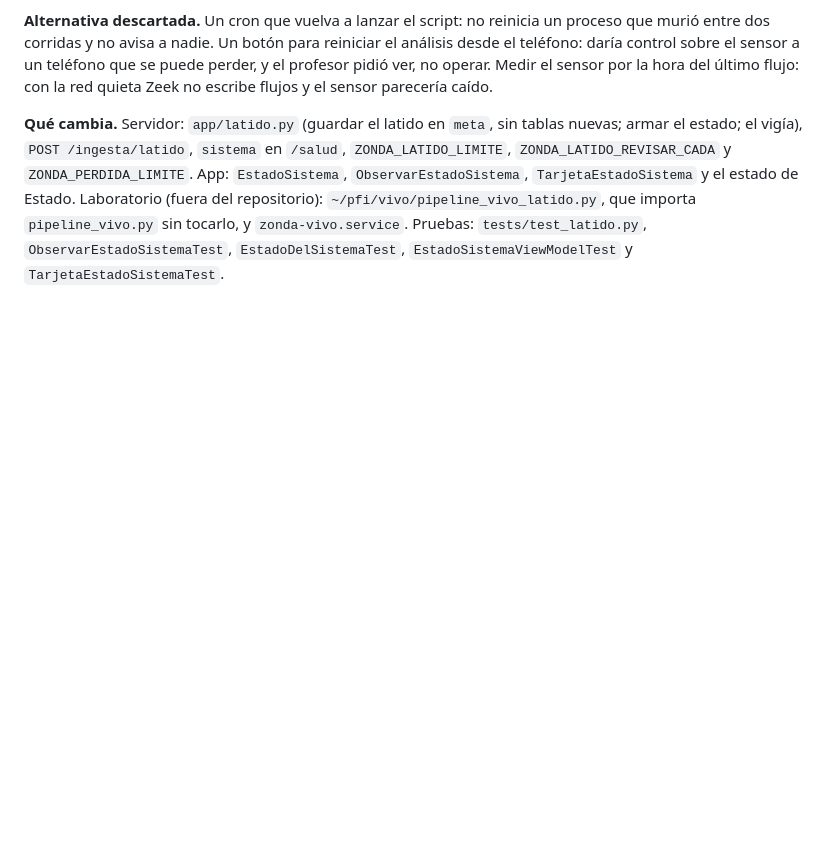
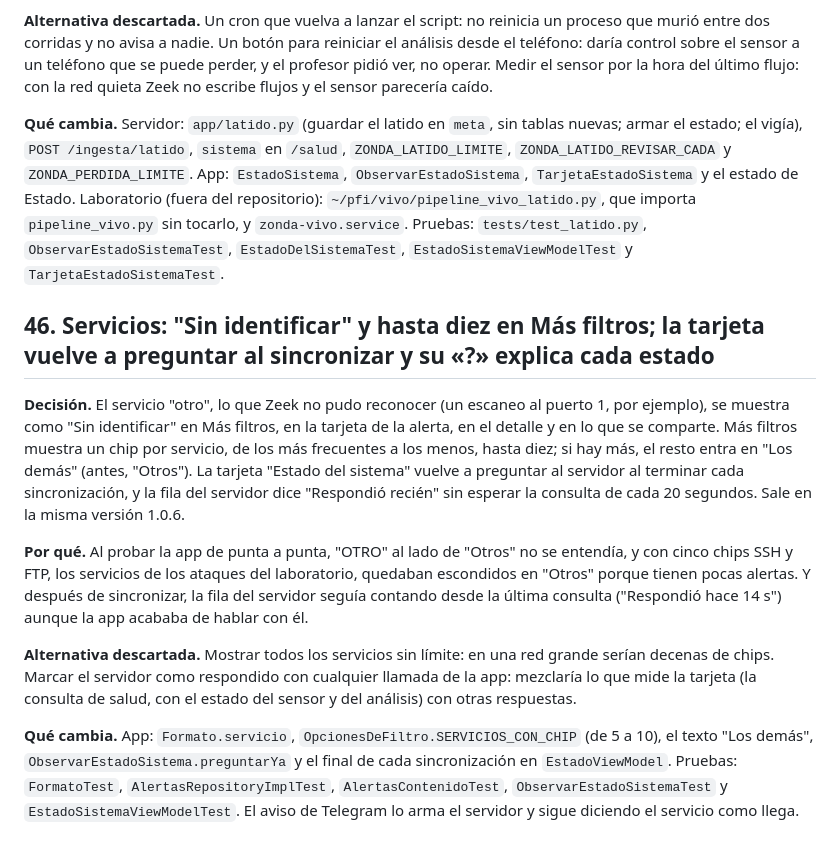
Before and after one commit to Taiel1998/zonda-app, a Markdown page: docs/decisiones.md, the part around the change. GitHub-like rendering; blank space fills up the shorter version.

Commit message:
docs: la decisión 46, servicios en Más filtros y la tarjeta al sincronizar

```diff
--- a/docs/decisiones.md
+++ b/docs/decisiones.md
@@ -430,3 +430,13 @@ Registro corto de las decisiones que cambian algo respecto de la Etapa 1 o que c
 **Alternativa descartada.** Un cron que vuelva a lanzar el script: no reinicia un proceso que murió entre dos corridas y no avisa a nadie. Un botón para reiniciar el análisis desde el teléfono: daría control sobre el sensor a un teléfono que se puede perder, y el profesor pidió ver, no operar. Medir el sensor por la hora del último flujo: con la red quieta Zeek no escribe flujos y el sensor parecería caído.
 
 **Qué cambia.** Servidor: `app/latido.py` (guardar el latido en `meta`, sin tablas nuevas; armar el estado; el vigía), `POST /ingesta/latido`, `sistema` en `/salud`, `ZONDA_LATIDO_LIMITE`, `ZONDA_LATIDO_REVISAR_CADA` y `ZONDA_PERDIDA_LIMITE`. App: `EstadoSistema`, `ObservarEstadoSistema`, `TarjetaEstadoSistema` y el estado de Estado. Laboratorio (fuera del repositorio): `~/pfi/vivo/pipeline_vivo_latido.py`, que importa `pipeline_vivo.py` sin tocarlo, y `zonda-vivo.service`. Pruebas: `tests/test_latido.py`, `ObservarEstadoSistemaTest`, `EstadoDelSistemaTest`, `EstadoSistemaViewModelTest` y `TarjetaEstadoSistemaTest`.
+
+## 46. Servicios: "Sin identificar" y hasta diez en Más filtros; la tarjeta vuelve a preguntar al sincronizar y su «?» explica cada estado
+
+**Decisión.** El servicio "otro", lo que Zeek no pudo reconocer (un escaneo al puerto 1, por ejemplo), se muestra como "Sin identificar" en Más filtros, en la tarjeta de la alerta, en el detalle y en lo que se comparte. Más filtros muestra un chip por servicio, de los más frecuentes a los menos, hasta diez; si hay más, el resto entra en "Los demás" (antes, "Otros"). La tarjeta "Estado del sistema" vuelve a preguntar al servidor al terminar cada sincronización, y la fila del servidor dice "Respondió recién" sin esperar la consulta de cada 20 segundos. Sale en la misma versión 1.0.6.
+
+**Por qué.** Al probar la app de punta a punta, "OTRO" al lado de "Otros" no se entendía, y con cinco chips SSH y FTP, los servicios de los ataques del laboratorio, quedaban escondidos en "Otros" porque tienen pocas alertas. Y después de sincronizar, la fila del servidor seguía contando desde la última consulta ("Respondió hace 14 s") aunque la app acababa de hablar con él.
+
+**Alternativa descartada.** Mostrar todos los servicios sin límite: en una red grande serían decenas de chips. Marcar el servidor como respondido con cualquier llamada de la app: mezclaría lo que mide la tarjeta (la consulta de salud, con el estado del sensor y del análisis) con otras respuestas.
+
+**Qué cambia.** App: `Formato.servicio`, `OpcionesDeFiltro.SERVICIOS_CON_CHIP` (de 5 a 10), el texto "Los demás", `ObservarEstadoSistema.preguntarYa` y el final de cada sincronización en `EstadoViewModel`. Pruebas: `FormatoTest`, `AlertasRepositoryImplTest`, `AlertasContenidoTest`, `ObservarEstadoSistemaTest` y `EstadoSistemaViewModelTest`. El aviso de Telegram lo arma el servidor y sigue diciendo el servicio como llega.
```
